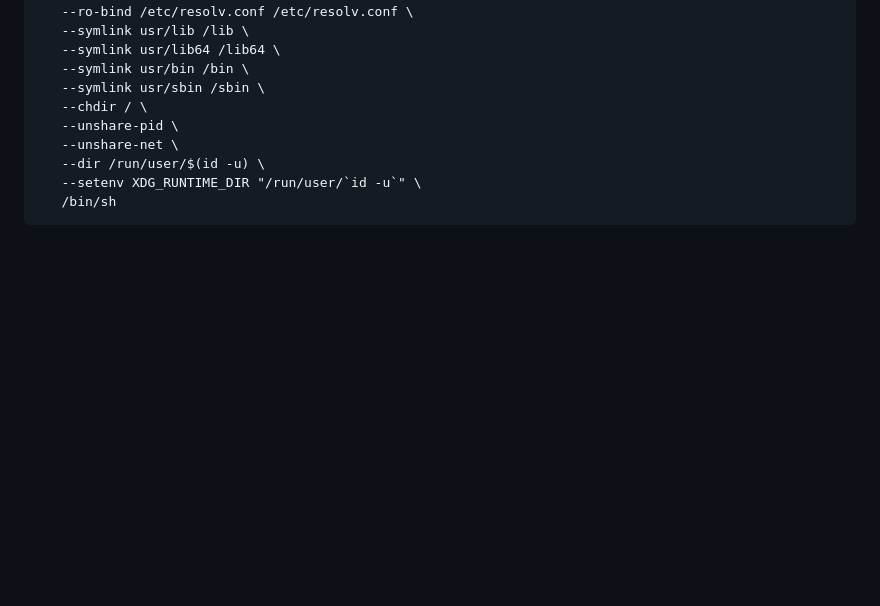
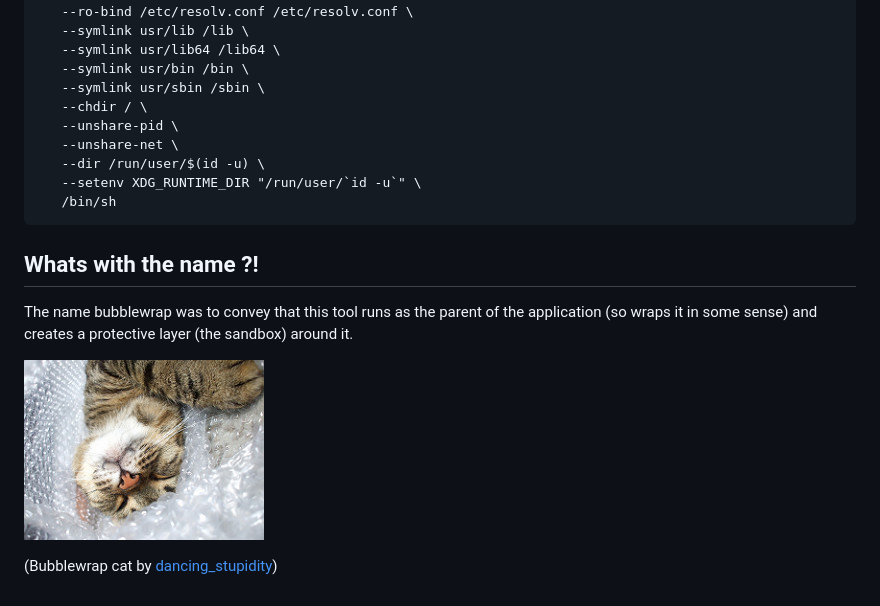
Before and after one commit to containers/bubblewrap, a Markdown page: README.md, the part around the change. GitHub-like rendering; pictures changed too: bubblewrap.jpg (added); blank space fills up the shorter version.

Commit message:
Explain the name
Add a short explanation of the cute name, and add a cute picture
for extra credit.

Note: The url needs to be updated to point to the main repository
when this is merged.

````diff
--- a/README.md
+++ b/README.md
@@ -90,3 +90,14 @@ bwrap --ro-bind /usr /usr \
    --setenv XDG_RUNTIME_DIR "/run/user/`id -u`" \
    /bin/sh
 ```
+
+Whats with the name ?!
+----------------------
+
+The name bubblewrap was to convey that this
+tool runs as the parent of the application (so wraps it in some sense) and creates
+a protective layer (the sandbox) around it.
+
+![](bubblewrap.jpg)
+
+(Bubblewrap cat by [dancing_stupidity](https://www.flickr.com/photos/27549668@N03/))
````
